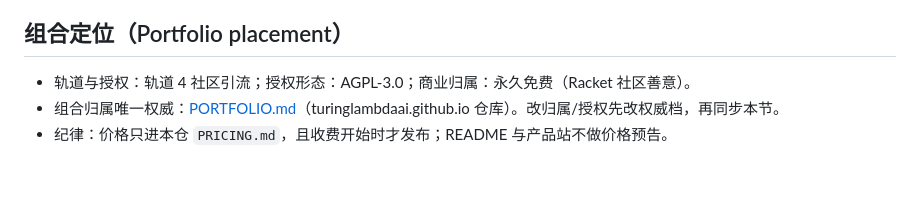
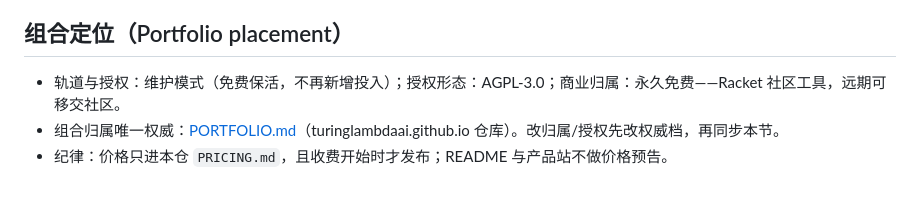
Before and after one commit to turinglambdaai/threadly, a Markdown page: AGENTS.md, the part around the change. Rendered like a GitHub page.

Commit message:
AGENTS.md: sync portfolio placement with PORTFOLIO.md revision

```diff
--- a/AGENTS.md
+++ b/AGENTS.md
@@ -122,6 +122,6 @@ pin、开发跟最新。图标改版走 `scripts/make-icons.py`,禁止手改生
 
 ## 组合定位（Portfolio placement）
 
-- 轨道与授权：轨道 4 社区引流；授权形态：AGPL-3.0；商业归属：永久免费（Racket 社区善意）。
+- 轨道与授权：维护模式（免费保活，不再新增投入）；授权形态：AGPL-3.0；商业归属：永久免费——Racket 社区工具，远期可移交社区。
 - 组合归属唯一权威：[PORTFOLIO.md](https://github.com/turinglambdaai/turinglambdaai.github.io/blob/master/PORTFOLIO.md)（turinglambdaai.github.io 仓库）。改归属/授权先改权威档，再同步本节。
 - 纪律：价格只进本仓 `PRICING.md`，且收费开始时才发布；README 与产品站不做价格预告。
```
